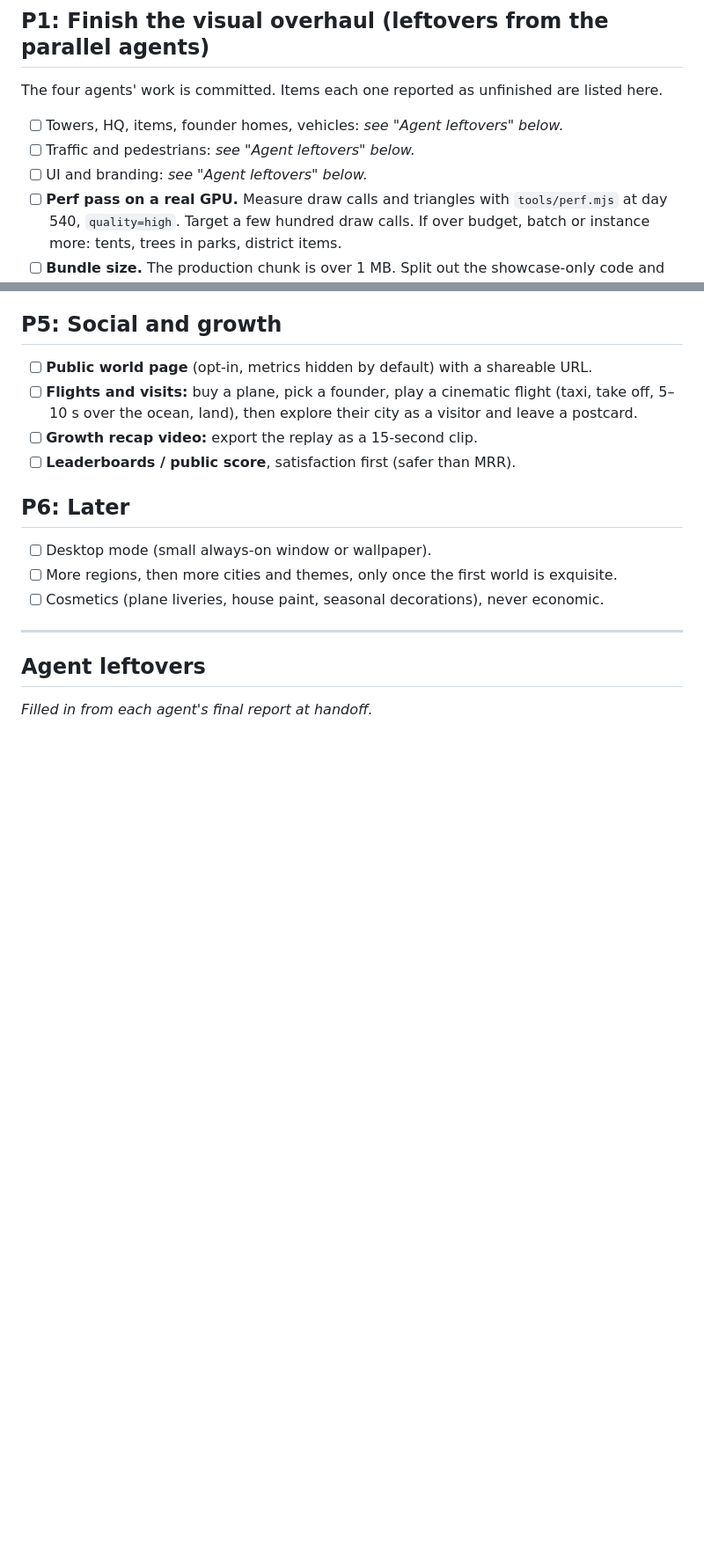
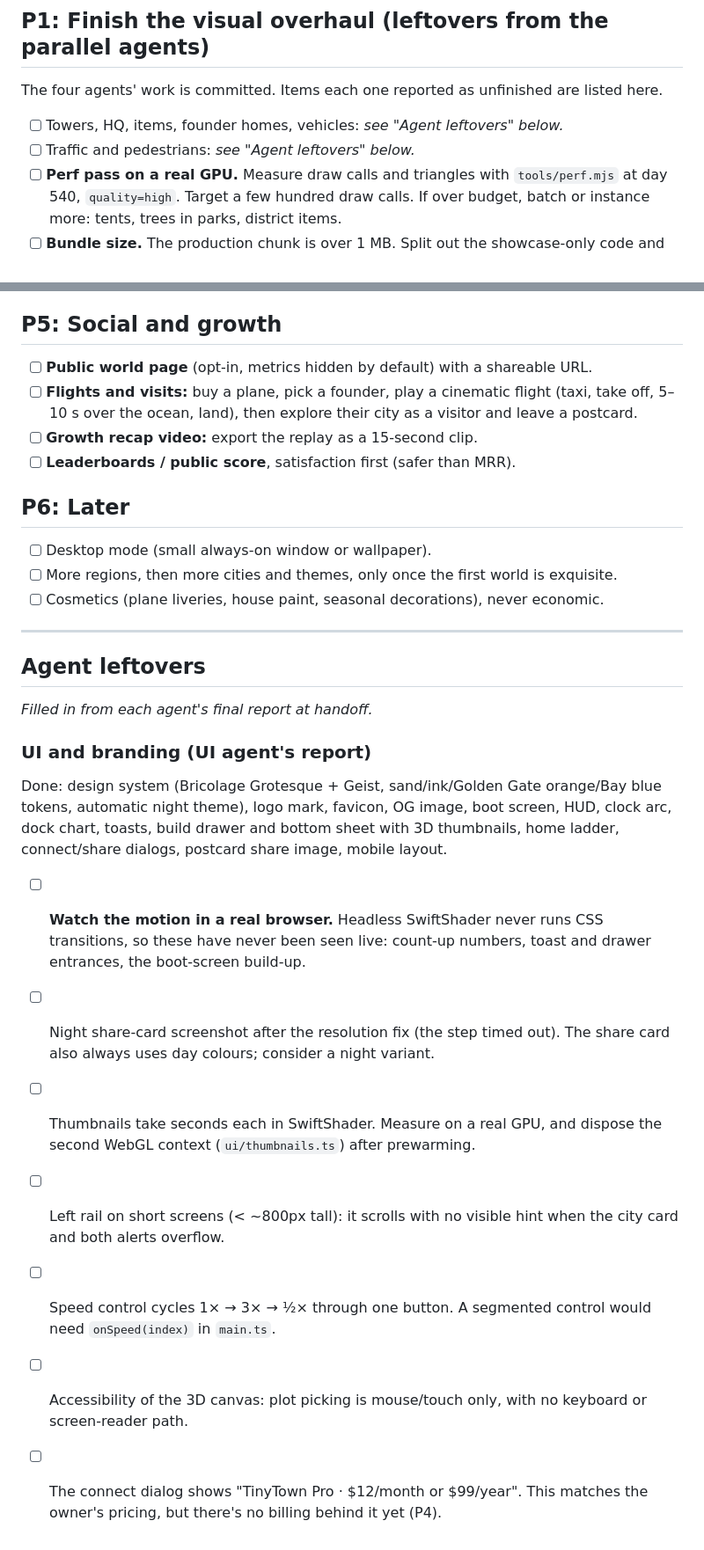
Before and after one commit to rayhankhilji/psychic-octo-tribble, a Markdown page: docs/TODO.md, 2 parts joined by grey strips. Shown at 88% size. Rendered like a GitHub page; blank space fills up the shorter version.

Commit message:
UI finishing pass: build-card layout, thumbnail rendering, dialog focus, crisp mobile share card; UI leftovers in TODO
Co-Authored-By: Claude Opus 5.5 <noreply@anthropic.com>
Claude-Session: https://claude.ai/code/session_01XuBcAt45V4bnVAwjpQWk9Y

```diff
--- a/docs/TODO.md
+++ b/docs/TODO.md
@@ -21,7 +21,6 @@ The four agents' work is committed. Items each one reported as unfinished are li
 
 - [ ] Towers, HQ, items, founder homes, vehicles: _see "Agent leftovers" below._
 - [ ] Traffic and pedestrians: _see "Agent leftovers" below._
-- [ ] UI and branding: _see "Agent leftovers" below._
 - [ ] **Perf pass on a real GPU.** Measure draw calls and triangles with `tools/perf.mjs` at day 540, `quality=high`. Target a few hundred draw calls. If over budget, batch or instance more: tents, trees in parks, district items.
 - [ ] **Bundle size.** The production chunk is over 1 MB. Split out the showcase-only code and lazy-load `ui/thumbnails.ts` and the post-processing passes if that helps first paint.
 
@@ -74,3 +73,15 @@ The order agreed with the owner: the game loop first (done), then hosting.
 ## Agent leftovers
 
 _Filled in from each agent's final report at handoff._
+
+### UI and branding (UI agent's report)
+
+Done: design system (Bricolage Grotesque + Geist, sand/ink/Golden Gate orange/Bay blue tokens, automatic night theme), logo mark, favicon, OG image, boot screen, HUD, clock arc, dock chart, toasts, build drawer and bottom sheet with 3D thumbnails, home ladder, connect/share dialogs, postcard share image, mobile layout.
+
+- [ ] **Watch the motion in a real browser.** Headless SwiftShader never runs CSS transitions, so these have never been seen live: count-up numbers, toast and drawer entrances, the boot-screen build-up.
+- [ ] Night share-card screenshot after the resolution fix (the step timed out). The share card also always uses day colours; consider a night variant.
+- [ ] Thumbnails take seconds each in SwiftShader. Measure on a real GPU, and dispose the second WebGL context (`ui/thumbnails.ts`) after prewarming.
+- [ ] Left rail on short screens (< ~800px tall): it scrolls with no visible hint when the city card and both alerts overflow.
+- [ ] Speed control cycles 1× → 3× → ½× through one button. A segmented control would need `onSpeed(index)` in `main.ts`.
+- [ ] Accessibility of the 3D canvas: plot picking is mouse/touch only, with no keyboard or screen-reader path.
+- [ ] The connect dialog shows "TinyTown Pro · $12/month or $99/year". This matches the owner's pricing, but there's no billing behind it yet (P4).
```
